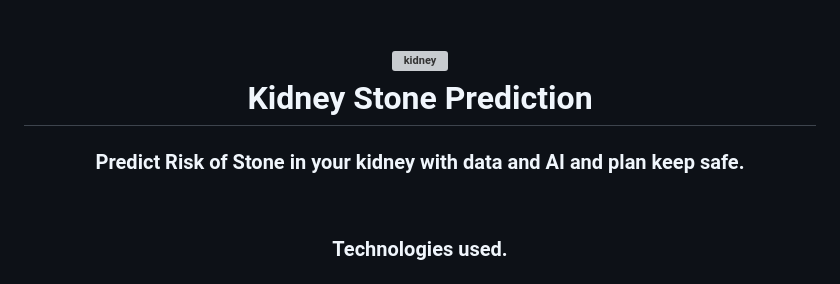
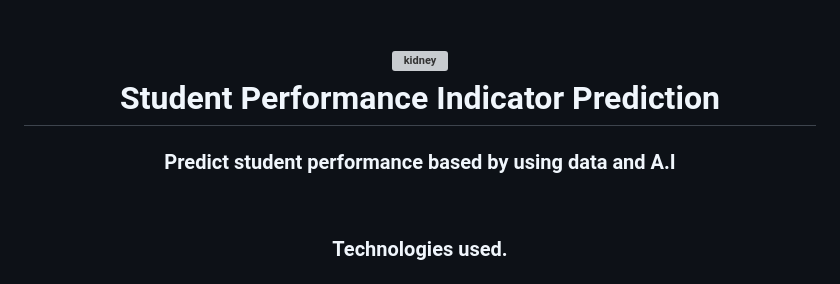
Before and after one commit to ayushmehraa/Kidney-Stone-Prediction, a Markdown page: README.md, the part around one of its changes. Drawn GitHub-style; grey boxes are pictures that could not be loaded.

```diff
--- a/README.md
+++ b/README.md
@@ -1,11 +1,11 @@
 <div align="center">
     <h1 align="center">
         <img width="80" height="80" src="https://img.icons8.com/officel/80/kidney.png" alt="kidney"/>
-        <br>Kidney Stone Prediction
+        <br>Student Performance Indicator Prediction
     </h1>
 </div>
 <h3 align="center">
-Predict Risk of Stone in your kidney with data and AI and plan keep safe.
+Predict student performance based by using data and A.I
 </h3>
 <br>
 <h3 align="center">
```
Also changed, not shown: other parts of README.md (+24 -26 lines).
